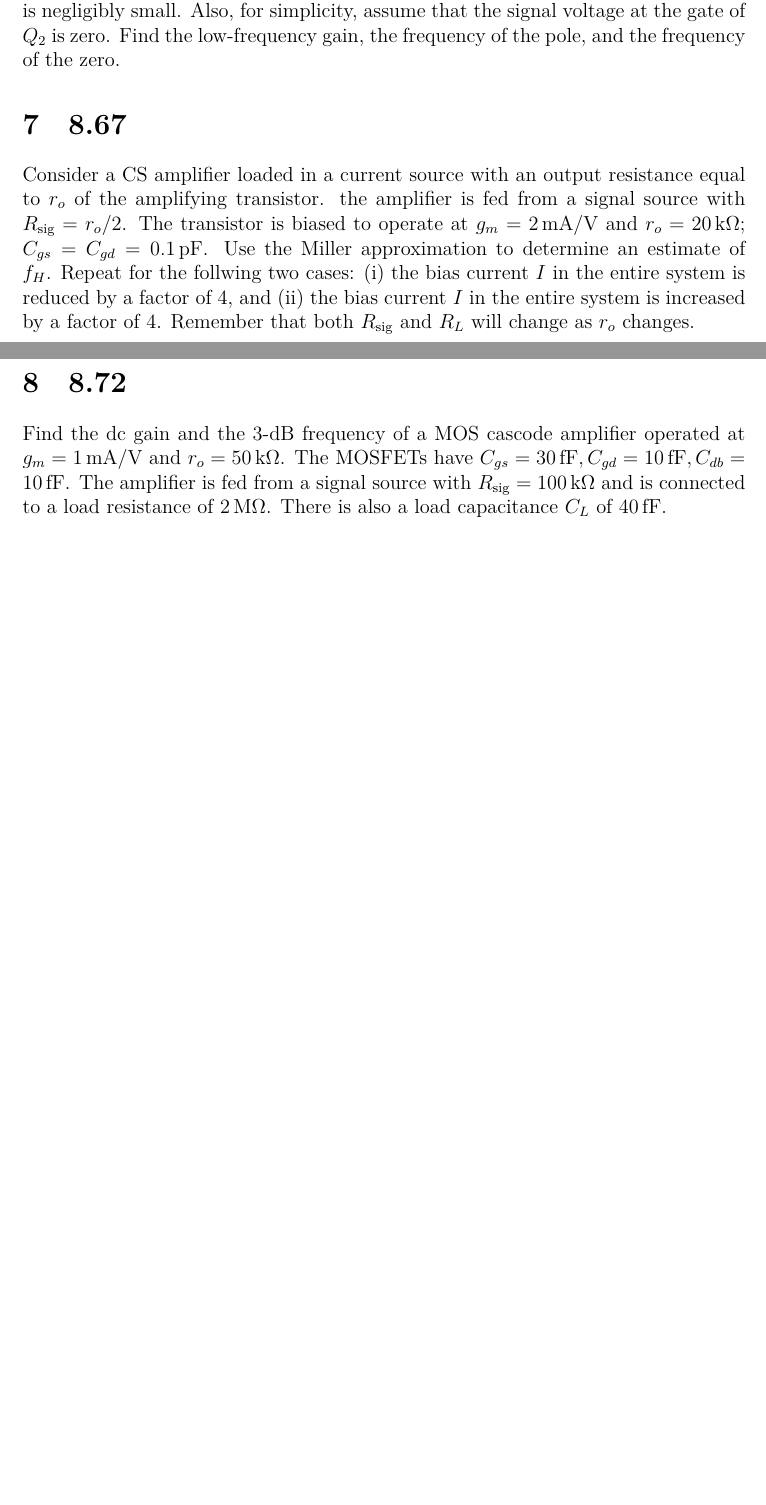
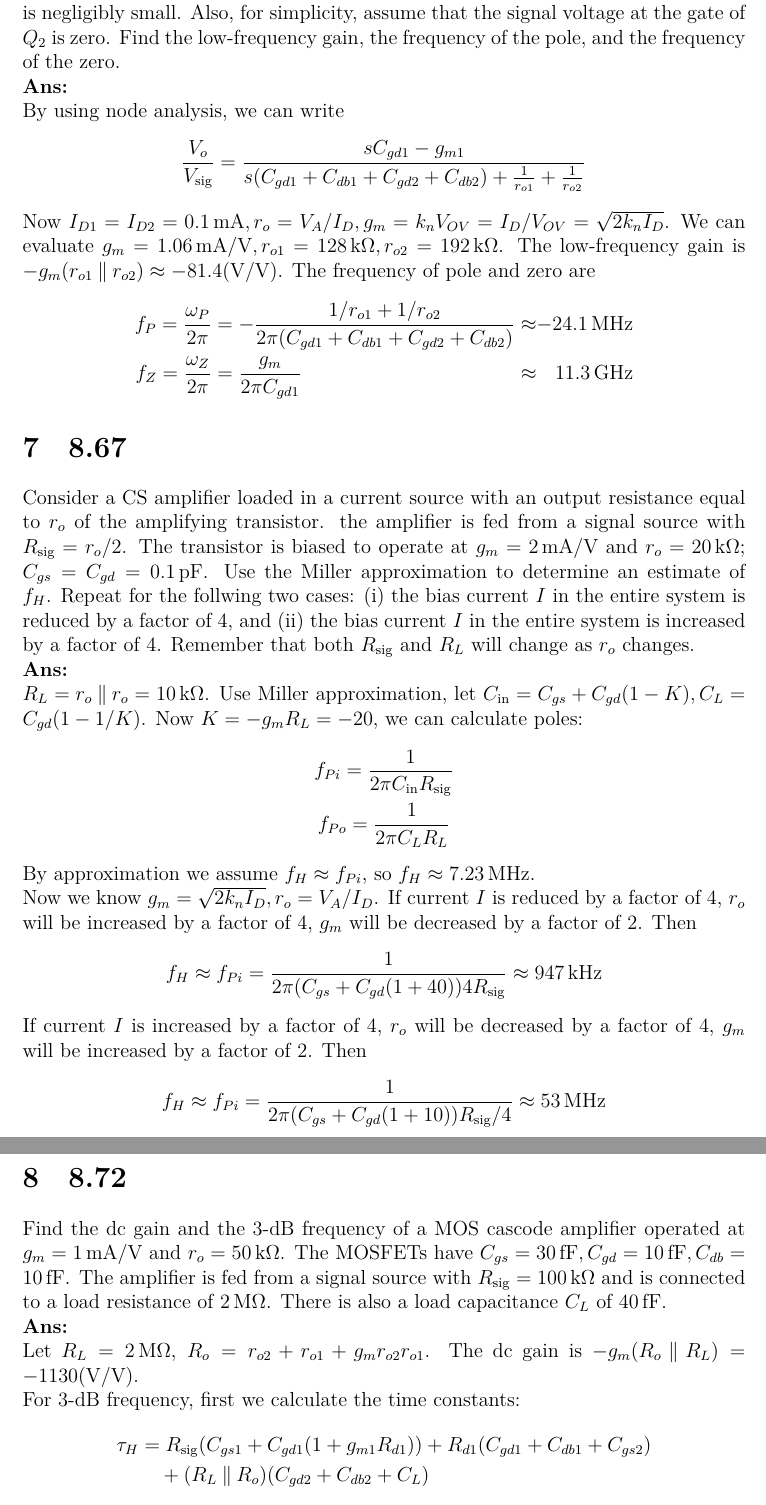
Before and after one commit to givEuptreatmEnt/Electronics, a LaTeX document (s2/q8/q8.tex): two parts of pages 3 and 4 of 4 before the commit and two parts of pages 4 and 5 of 5 after it, joined at a grey line, cut so that both start at the same text, the shorter picture padded with empty space. Compiled offline with XeLaTeX; a missing font is replaced by an installed copy or a similar font.

Commit message:
add some answer...

```diff
--- a/s2/q8/q8.tex
+++ b/s2/q8/q8.tex
@@ -157,6 +176,28 @@ Assume that the resistance of the input signal generator is negligibly small.
 Also, for simplicity, assume that the signal voltage at the gate of $Q_2$
 is zero. Find the low-frequency gain, the frequency of the pole, and the
 frequency of the zero.
+
+\Ans \\
+By using node analysis, we can write
+\[
+  \frac{V_o}{V_\text{sig}} =
+  \frac{sC_{gd1} - g_{m1}}{s(C_{gd1}+C_{db1}+C_{gd2}+C_{db2}) +
+  \frac{1}{r_{o1}}+\frac{1}{r_{o2}}}
+\]
+Now $I_{D1} = I_{D2} = \SI{0.1}{\mA}, r_o = V_A/I_D,
+g_m = k_nV_{OV} = I_D/V_{OV} = \sqrt{2k_nI_D}$. We can evaluate
+$g_m = \SI{1.06}{\mA/\V}, r_{o1} = \SI{128}{\kohm}, r_{o2} = \SI{192}{\kohm}$.
+The low-frequency gain is
+$-g_m(r_{o1} \paral r_{o2})\approx -81.4(\si{\V/\V})$. The frequency of pole
+and zero are
+\begin{alignat*}{3}
+  f_P = \frac{\omega_P}{2\pi} &=
+  -\frac{1/r_{o1}+1/r_{o2}}{2\pi (C_{gd1}+C_{db1}+C_{gd2}+C_{db2})}
+  && \approx & -\SI{24.1}{\MHz} \\
+  f_Z = \frac{\omega_Z}{2\pi} &= \frac{g_m}{2\pi C_{gd1}}
+  && \approx & \SI{11.3}{\GHz}
+\end{alignat*}
+
 \section{8.67}
 Consider a CS amplifier loaded in a current source with an output resistance
 equal to $r_o$ of the amplifying transistor. the amplifier is fed from a
@@ -172,6 +213,31 @@ determine an estimate of $f_H$. Repeat for the follwing two cases:
 \end{enumerate*}
 Remember that both $R_{\text{sig}}$ and $R_L$ will change as $r_o$ changes.
 
+\Ans \\
+$R_L = r_o \paral r_o = \SI{10}{\kohm}$.
+Use Miller approximation, let $C_\text{in}=C_{gs}+C_{gd}(1-K),
+C_L=C_{gd}(1-1/K)$. Now $K = -g_mR_L = -20$, we can calculate poles:
+\begin{gather*}
+  f_{Pi} = \frac{1}{2\pi C_\text{in} R_\text{sig}} \\
+  f_{Po} = \frac{1}{2\pi C_L R_L}
+\end{gather*}
+By approximation we assume $f_H \approx f_{Pi}$,
+so $f_H \approx \SI{7.23}{\MHz}$.
+
+Now we know $g_m = \sqrt{2k_nI_D}, r_o = V_A/I_D$. If current $I$ is
+reduced by a factor of $4$, $r_o$ will be increased by a factor of $4$,
+$g_m$ will be decreased by a factor of $2$. Then
+\[
+  f_H \approx f_{Pi} = \frac{1}{2\pi (C_{gs}+C_{gd}(1+40)) 4R_\text{sig}}
+  \approx \SI{947}{\kHz}
+\]
+If current $I$ is increased by a factor of $4$, $r_o$ will be decreased by
+a factor of $4$, $g_m$ will be increased by a factor of $2$. Then
+\[
+  f_H \approx f_{Pi} = \frac{1}{2\pi (C_{gs}+C_{gd}(1+10)) R_\text{sig}/4}
+  \approx \SI{53}{\MHz}
+\]
+
 \section{8.72}
 Find the dc gain and the 3-dB frequency of a MOS cascode amplifier operated
 at $g_m = \SI{1}{\mA/\V}$ and $r_o = \SI{50}{\kohm}$. The MOSFETs have
@@ -179,3 +245,14 @@ $C_{gs} = \SI{30}{\fF}, C_{gd} = \SI{10}{\fF}, C_{db} = \SI{10}{\fF}$.
 The amplifier is fed from a signal source with
 $R_{\text{sig}} = \SI{100}{\kohm}$ and is connected to a load resistance of
 \SI{2}{\Mohm}. There is also a load capacitance $C_L$ of \SI{40}{\fF}.
+
+\Ans \\
+Let $R_L = \SI{2}{\Mohm}$, $R_o = r_{o2} + r_{o1} + g_mr_{o2}r_{o1}$.
+The dc gain is $-g_m (R_o \paral R_L) = -1130 (\si{\V/\V})$.
+
+For 3-dB frequency, first we calculate the time constants:
+\begin{align*}
+  \tau_{H} &= R_\text{sig} (C_{gs1} + C_{gd1}(1+g_{m1}R_{d1}))
+  + R_{d1}(C_{gd1} + C_{db1} + C_{gs2}) \\
+  & \quad + (R_L \paral R_o) (C_{gd2} + C_{db2} + C_L)
+\end{align*}
```
Also changed, not shown: s2/q8/q8.tex (26 more changed lines).
